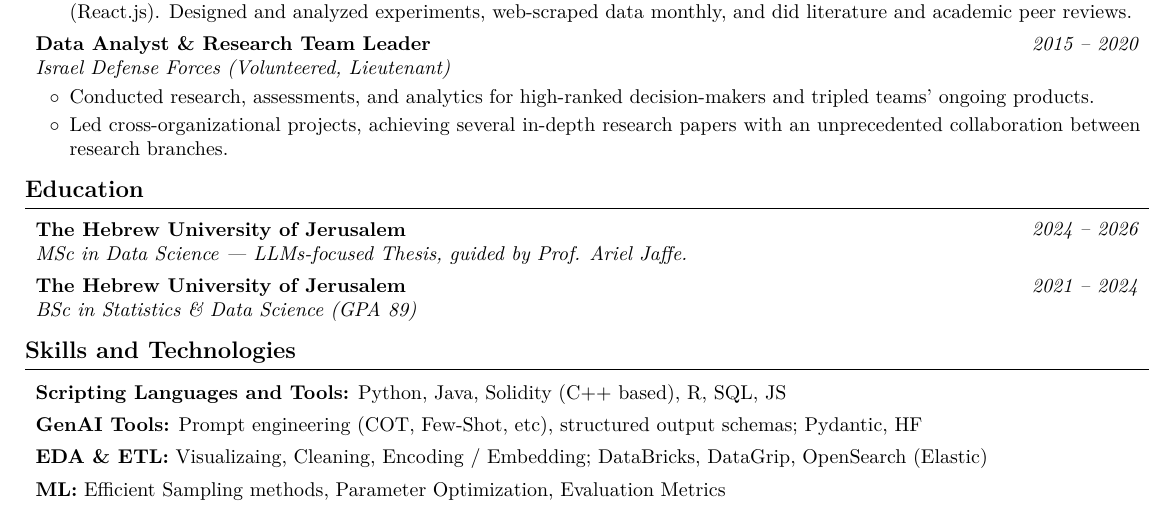
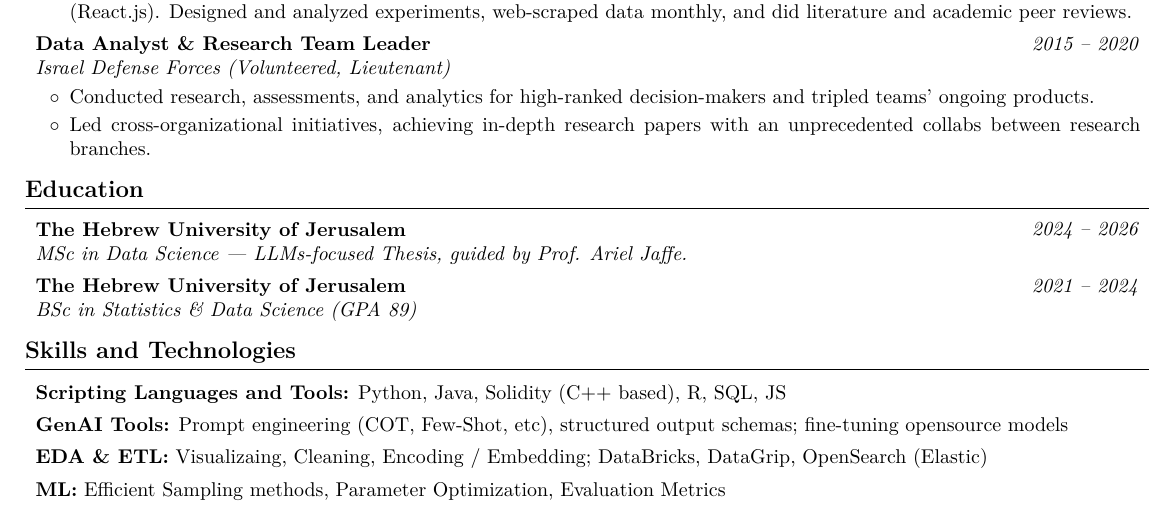
Before and after one commit to AvivGelfand/Resume, a LaTeX CV (Aviv_Gelfand_CV.tex): part of page 1 of 2, cut so that both start at the same text. Compiled offline with pdfLaTeX.

Commit message:
Render the latest CV

```diff
--- a/Aviv_Gelfand_CV.tex
+++ b/Aviv_Gelfand_CV.tex
@@ -289,7 +289,7 @@
         \begin{onecolentry}
             \begin{highlights}
                 \item Conducted research, assessments, and analytics for high-ranked decision-makers and tripled teams' ongoing products.
-                \item Led cross-organizational projects, achieving several in-depth research papers with an unprecedented collaboration between research branches.
+                \item Led cross-organizational initiatives, achieving in-depth research papers with an unprecedented collabs between research branches.
             \end{highlights}
         \end{onecolentry}
 
@@ -339,7 +339,7 @@
         \vspace{0.15 cm}
 
         \begin{onecolentry}
-            \textbf{GenAI Tools:} Prompt engineering (COT, Few-Shot, etc), structured output schemas; Pydantic, HF
+            \textbf{GenAI Tools:} Prompt engineering (COT, Few-Shot, etc), structured output schemas; fine-tuning opensource models
         \end{onecolentry}
 
         \vspace{0.15 cm}
```
Also changed, not shown: Aviv_Gelfand_CV.pdf, Aviv_Gelfand_CV_1.png, README.md, 1 other file.
